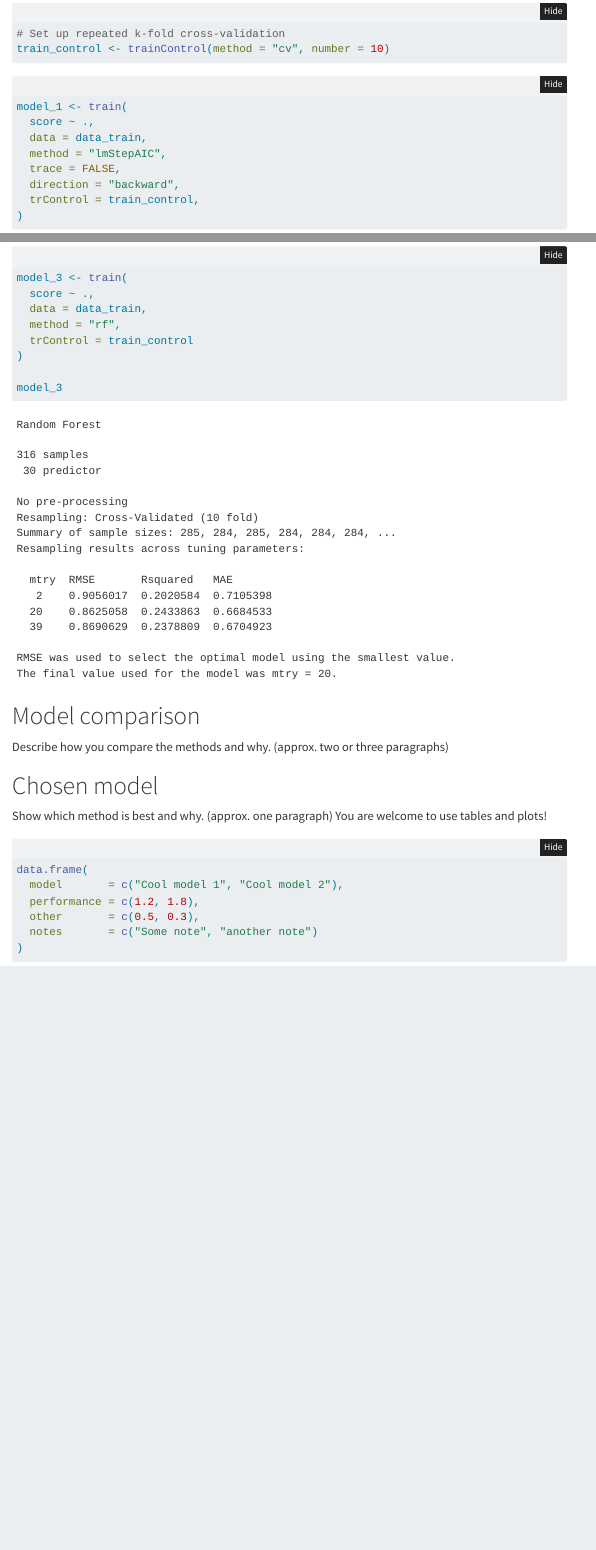
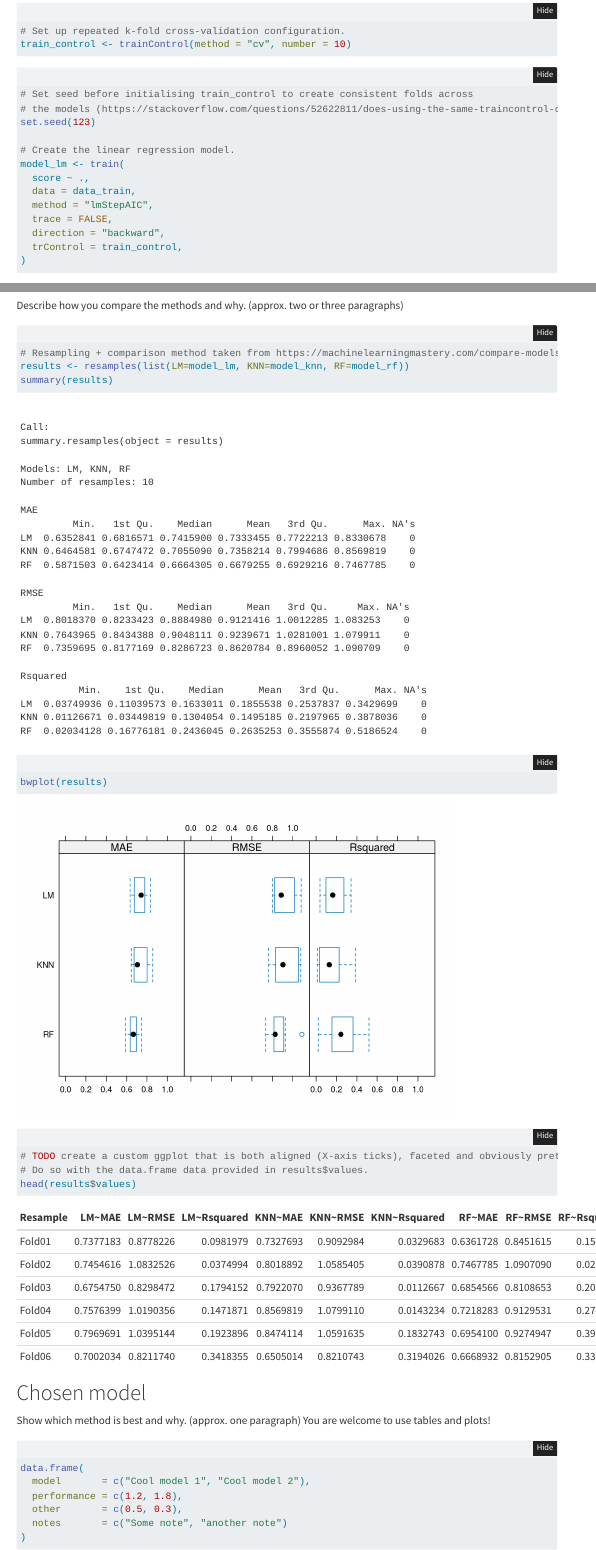
Before and after one commit to NisseCR/infomdwr_assignment_3, a Quarto document (report.qmd): the page in a window 1100 px wide, from 2340 px down before the commit and from 2120 px down after it, so that both start at the same text, and a second part further down, joined at a grey line. Rendered offline with R 4.5, knitr and Pandoc in place of Quarto, with nearby package versions; folded parts are opened; menus at the side of the page are left out.

Commit message:
Add consistent folding across models and comparison data

````diff
--- a/report.qmd
+++ b/report.qmd
@@ -88,14 +90,19 @@ Describe additional pre-processing steps you have used, if any (e.g., dealing wi
 ```{r}
 #| label: train control
 
-# Set up repeated k-fold cross-validation
+# Set up repeated k-fold cross-validation configuration.
 train_control <- trainControl(method = "cv", number = 10)
 ```
 
 ```{r}
-#| label: model 1 (feature selection)
+#| label: linear regression model
 
-model_1 <- train(
+# Set seed before initialising train_control to create consistent folds across
+# the models (https://stackoverflow.com/questions/52622811/does-using-the-same-traincontrol-object-for-cross-validation-when-training-multi).
+set.seed(123)
+
+# Create the linear regression model.
+model_lm <- train(
   score ~ .,
   data = data_train,
   method = "lmStepAIC",
@@ -107,5 +114,5 @@ model_1 <- train(
 
 
 ```{r}
-#| label: knn (eda features)
+#| label: knn model
 
@@ -125,2 +135 @@ model_2
 
-model_3 <- train(
@@ -133,10 +147,22 @@ model_3 <- train(
-model_3
 ```
 
 
 # Model comparison
 
 Describe how you compare the methods and why. (approx. two or three paragraphs)
+
+```{r}
+#| label: model comparison
+
+# Resampling + comparison method taken from https://machinelearningmastery.com/compare-models-and-select-the-best-using-the-caret-r-package/
+results <- resamples(list(LM=model_lm, KNN=model_knn, RF=model_rf))
+summary(results)
+bwplot(results)
+
+# TODO create a custom ggplot that is both aligned (X-axis ticks), faceted and obviously pretty.
+# Do so with the data.frame data provided in results$values.
+head(results$values)
+```
 
 # Chosen model
 
````
Also changed, not shown: report.html, report.qmd (20 more changed lines).
